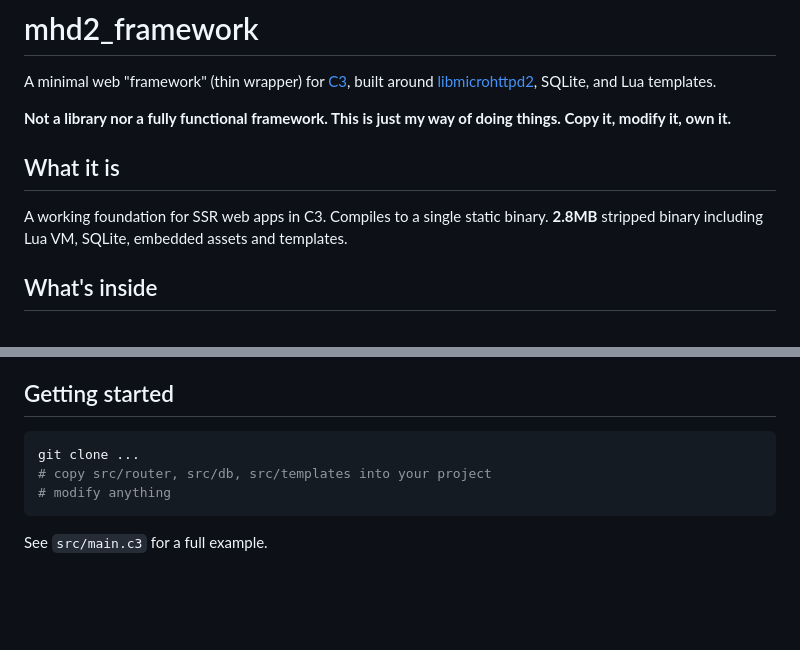
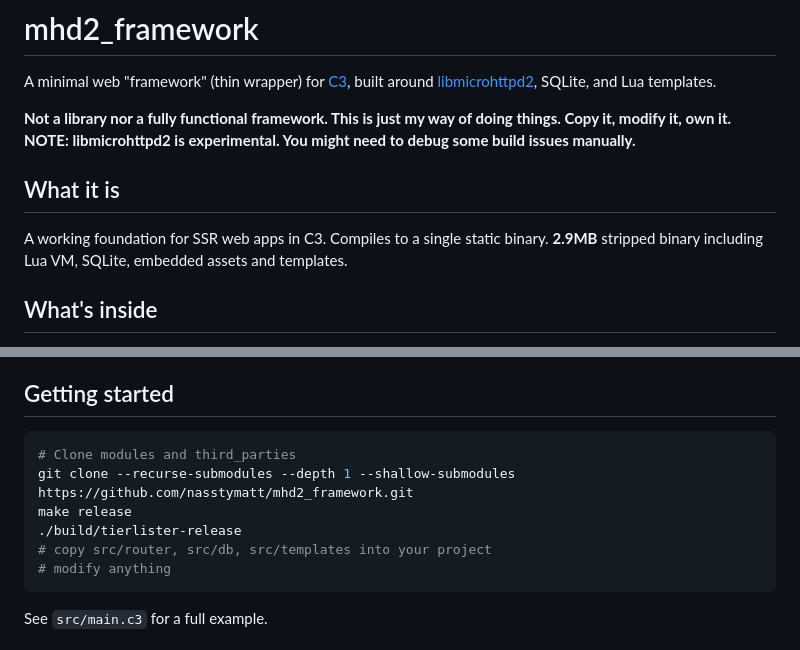
Before and after one commit to nasstymatt/mhd2_framework, a Markdown page: README.md, 2 parts joined by grey strips. GitHub-like rendering; blank space fills up the shorter version.

````diff
--- a/README.md
+++ b/README.md
@@ -3,10 +3,11 @@ A minimal web "framework" (thin wrapper) for [C3](https://c3-lang.org), built ar
 [libmicrohttpd2](https://www.gnu.org/software/libmicrohttpd/), SQLite, and Lua templates.
 
 **Not a library nor a fully functional framework. This is just my way of doing things. Copy it, modify it, own it.**
+**NOTE: libmicrohttpd2 is experimental. You might need to debug some build issues manually.**
 
 ## What it is
 A working foundation for SSR web apps in C3. Compiles to a single static binary.
-**2.8MB** stripped binary including Lua VM, SQLite, embedded assets and templates.
+**2.9MB** stripped binary including Lua VM, SQLite, embedded assets and templates.
 
 ## What's inside
 - **Router** — middleware chain, route params, static file serving
@@ -189,7 +190,10 @@ Used as a real-world integration test for the framework.
 
 ## Getting started
 ```bash
-git clone ...
+# Clone modules and third_parties
+git clone --recurse-submodules --depth 1 --shallow-submodules https://github.com/nasstymatt/mhd2_framework.git
+make release
+./build/tierlister-release
 # copy src/router, src/db, src/templates into your project
 # modify anything
 ```
````
